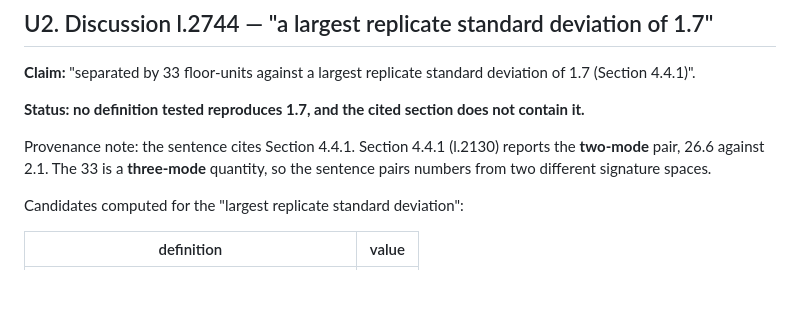
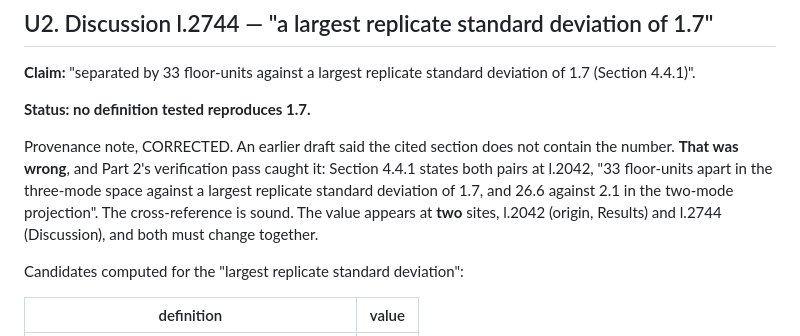
Before and after one commit to Eric56123/Building_Sensor, a Markdown page: audit/UNVERIFIABLE.md, the part around the change. Drawn GitHub-style; blank space fills up the shorter version.

```diff
--- a/audit/UNVERIFIABLE.md
+++ b/audit/UNVERIFIABLE.md
@@ -41,12 +41,15 @@ carry the claim on their own.
 **Claim:** "separated by 33 floor-units against a largest replicate standard
 deviation of 1.7 (Section 4.4.1)".
 
-**Status: no definition tested reproduces 1.7, and the cited section does not
-contain it.**
+**Status: no definition tested reproduces 1.7.**
 
-Provenance note: the sentence cites Section 4.4.1. Section 4.4.1 (l.2130) reports
-the **two-mode** pair, 26.6 against 2.1. The 33 is a **three-mode** quantity, so
-the sentence pairs numbers from two different signature spaces.
+Provenance note, CORRECTED. An earlier draft said the cited section does not
+contain the number. **That was wrong**, and Part 2's verification pass caught it:
+Section 4.4.1 states both pairs at l.2042, "33 floor-units apart in the
+three-mode space against a largest replicate standard deviation of 1.7, and 26.6
+against 2.1 in the two-mode projection". The cross-reference is sound. The value
+appears at **two** sites, l.2042 (origin, Results) and l.2744 (Discussion), and
+both must change together.
 
 Candidates computed for the "largest replicate standard deviation":
 
```
Also changed, not shown: audit/AUDIT_REPORT.md (+15 -6 lines), audit/EDIT_LIST.md (+8 -4 lines).
